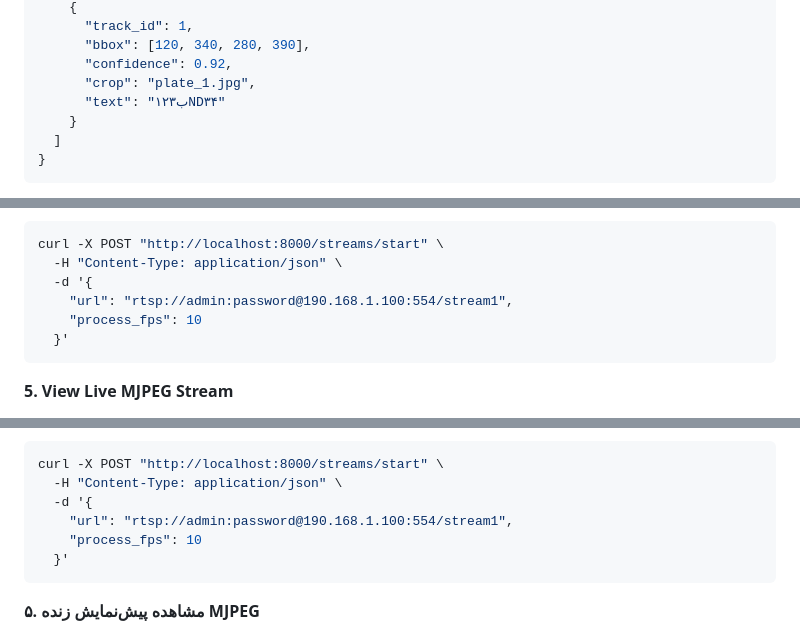
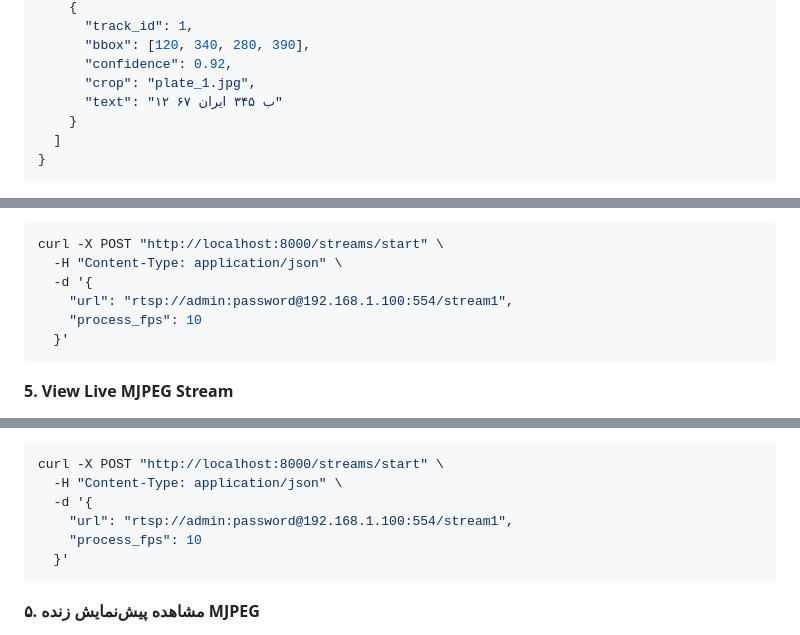
Before and after one commit to mehdinmz/ALPR-Persian, a Markdown page: README.md, 3 parts joined by grey strips. Rendered like a GitHub page.

````diff
--- a/README.md
+++ b/README.md
@@ -203,7 +203,7 @@ Response:
       "bbox": [120, 340, 280, 390],
       "confidence": 0.92,
       "crop": "plate_1.jpg",
-      "text": "۱۲ب۳ND۳۴"
+      "text": "۱۲ ب ۳۴۵ ایران ۶۷"
     }
   ]
 }
@@ -237,7 +237,7 @@ Response:
 curl -X POST "http://localhost:8000/streams/start" \
   -H "Content-Type: application/json" \
   -d '{
-    "url": "rtsp://admin:password@190.168.1.100:554/stream1",
+    "url": "rtsp://admin:password@192.168.1.100:554/stream1",
     "process_fps": 10
   }'
 ```
@@ -527,7 +527,7 @@ curl -X POST "http://localhost:8000/streams/upload-video" \
 curl -X POST "http://localhost:8000/streams/start" \
   -H "Content-Type: application/json" \
   -d '{
-    "url": "rtsp://admin:password@190.168.1.100:554/stream1",
+    "url": "rtsp://admin:password@192.168.1.100:554/stream1",
     "process_fps": 10
   }'
 ```
````
